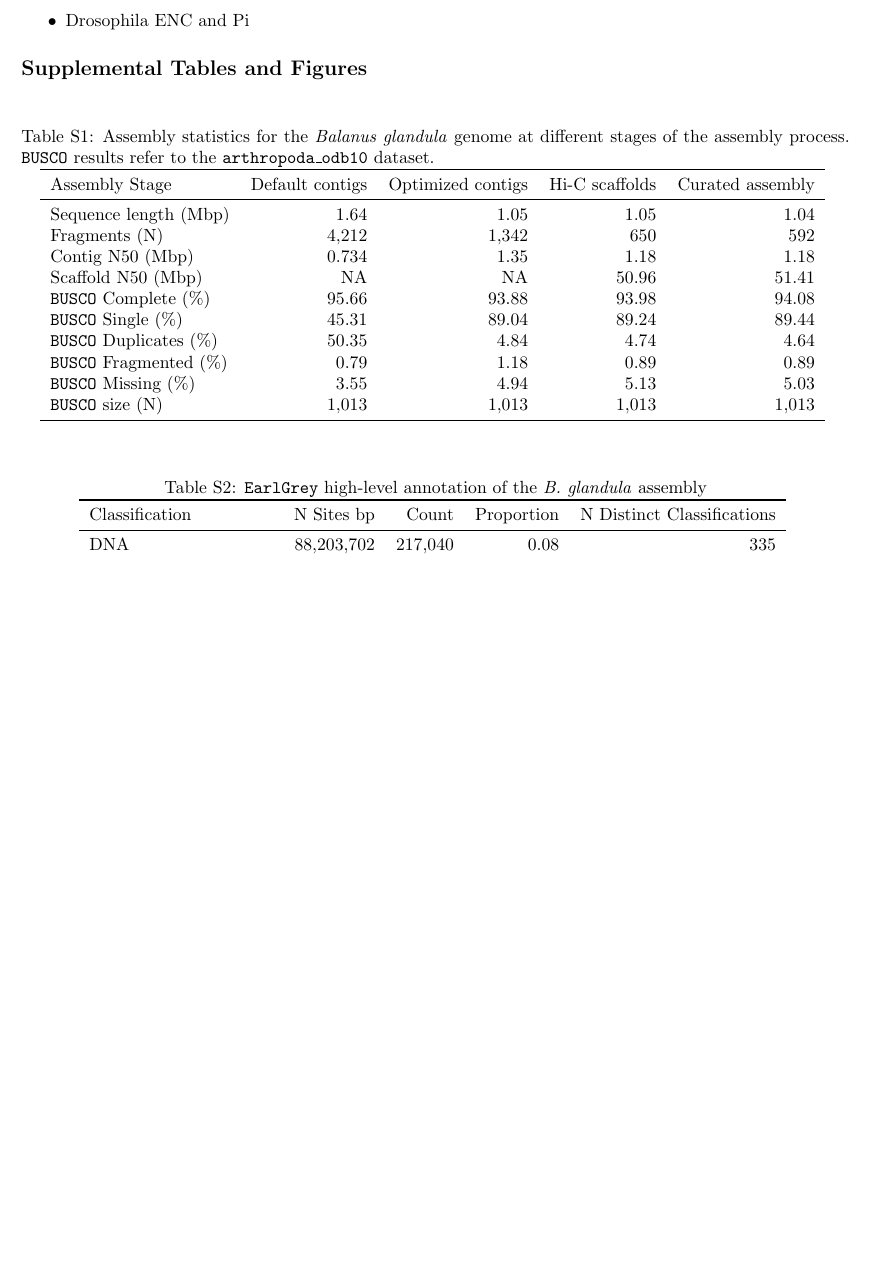
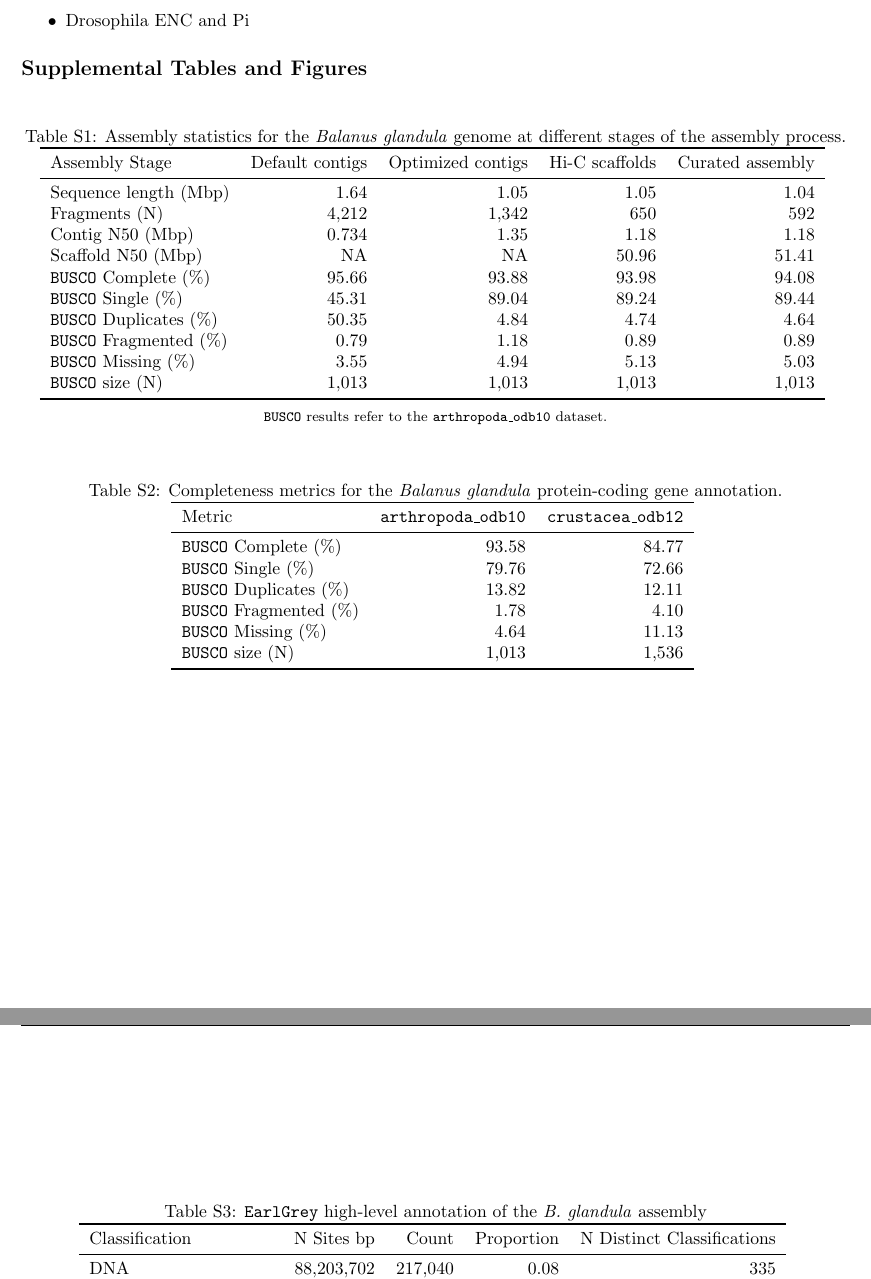
Before and after one commit to kr-colab/balanus_genome_ms, a LaTeX paper (docs/barnacle_genome_ms.tex): part of page 25 of 35 before the commit and two parts of pages 25 and 26 of 35 after it, the two joined at a grey line, cut so that both start at the same text, the shorter picture padded with empty space. Compiled offline with pdfLaTeX.

Commit message:
Added a new sup table for annotation buscos. Added some TODOs

```diff
--- a/docs/barnacle_genome_ms.tex
+++ b/docs/barnacle_genome_ms.tex
@@ -1235,8 +1223,7 @@ TODO:
 \begin{table}[htbp]
     \centering
     \suptablecaption{Assembly statistics for the \balgla{} genome
-        at different stages of the assembly process. \texttt{BUSCO} results refer
-        to the \texttt{arthropoda\_odb10} dataset.}
+        at different stages of the assembly process.}
     \begin{tabular}{lrrrr}
         \toprule
         Assembly Stage & Default contigs & Optimized contigs & Hi-C scaffolds &
@@ -1254,7 +1241,30 @@ TODO:
         \texttt{BUSCO} size (N) & 1,013 & 1,013 & 1,013 & 1,013 \\
         \bottomrule
     \end{tabular}
-\label{tab:sup_asm_stats}
+    \label{tab:sup_asm_stats}
+\vspace{2mm}
+\footnotesize
+\texttt{BUSCO} results refer to the \texttt{arthropoda\_odb10} dataset.\\
+\end{table}
+
+% Gene-completeness in the annotation
+\begin{table}[htbp]
+    \centering
+    \suptablecaption{Completeness metrics for the \balgla{} protein-coding
+    gene annotation.}
+    \begin{tabular}{lrr}
+        \toprule
+        Metric & \texttt{arthropoda\_odb10} & \texttt{crustacea\_odb12} \\
+        \midrule
+        \texttt{BUSCO} Complete (\%) & 93.58 & 84.77 \\
+        \texttt{BUSCO} Single (\%) & 79.76 & 72.66 \\
+        \texttt{BUSCO} Duplicates (\%) & 13.82 & 12.11 \\
+        \texttt{BUSCO} Fragmented (\%) & 1.78 & 4.10 \\
+        \texttt{BUSCO} Missing (\%) & 4.64 & 11.13 \\
+        \texttt{BUSCO} size (N) & 1,013 & 1,536 \\
+        \bottomrule
+    \end{tabular}
+    \label{tab:sup_annot_stats}
 \end{table}
 
 % Repeat annotation
```
Also changed, not shown: docs/barnacle_genome_ms.tex (40 more changed lines).
